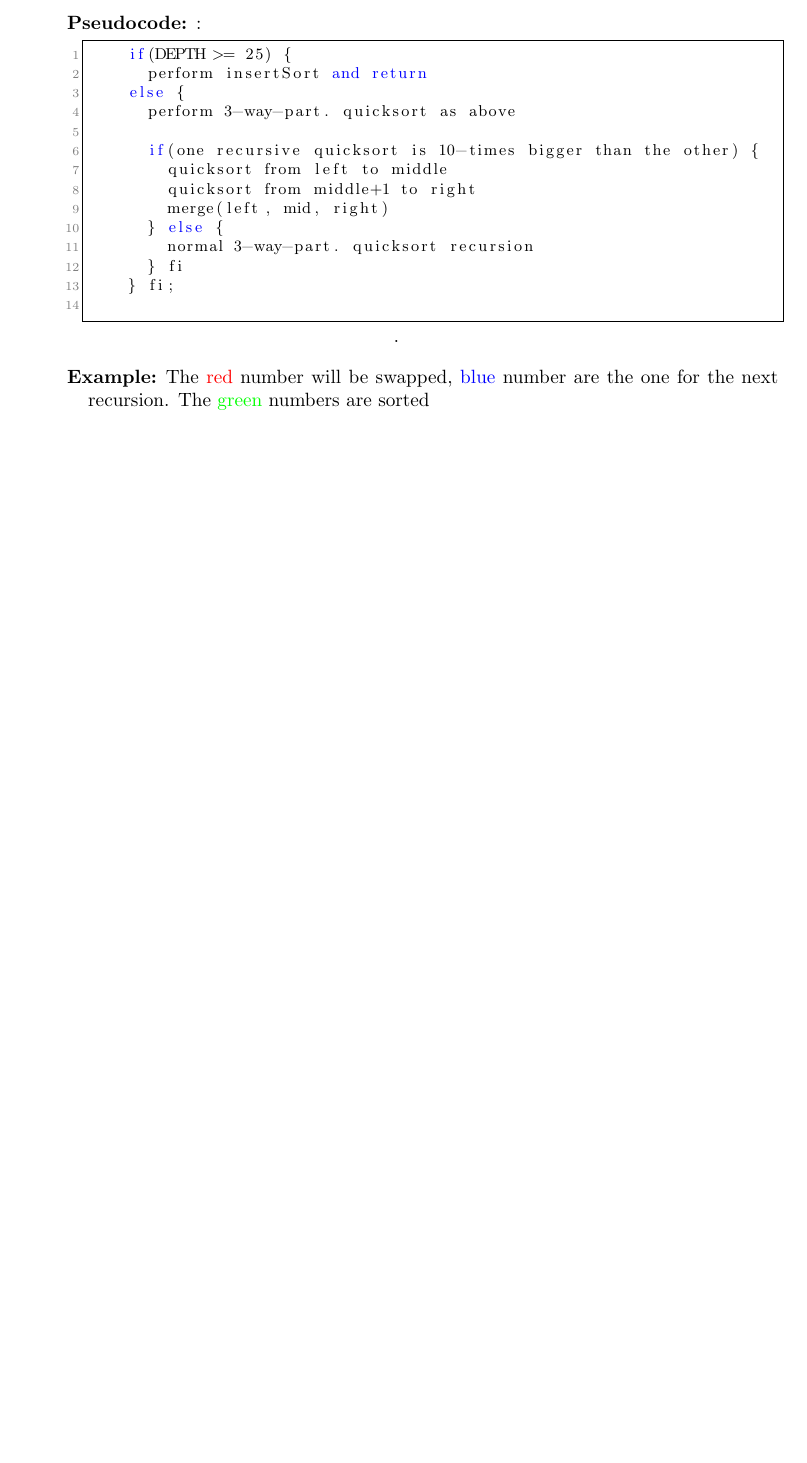
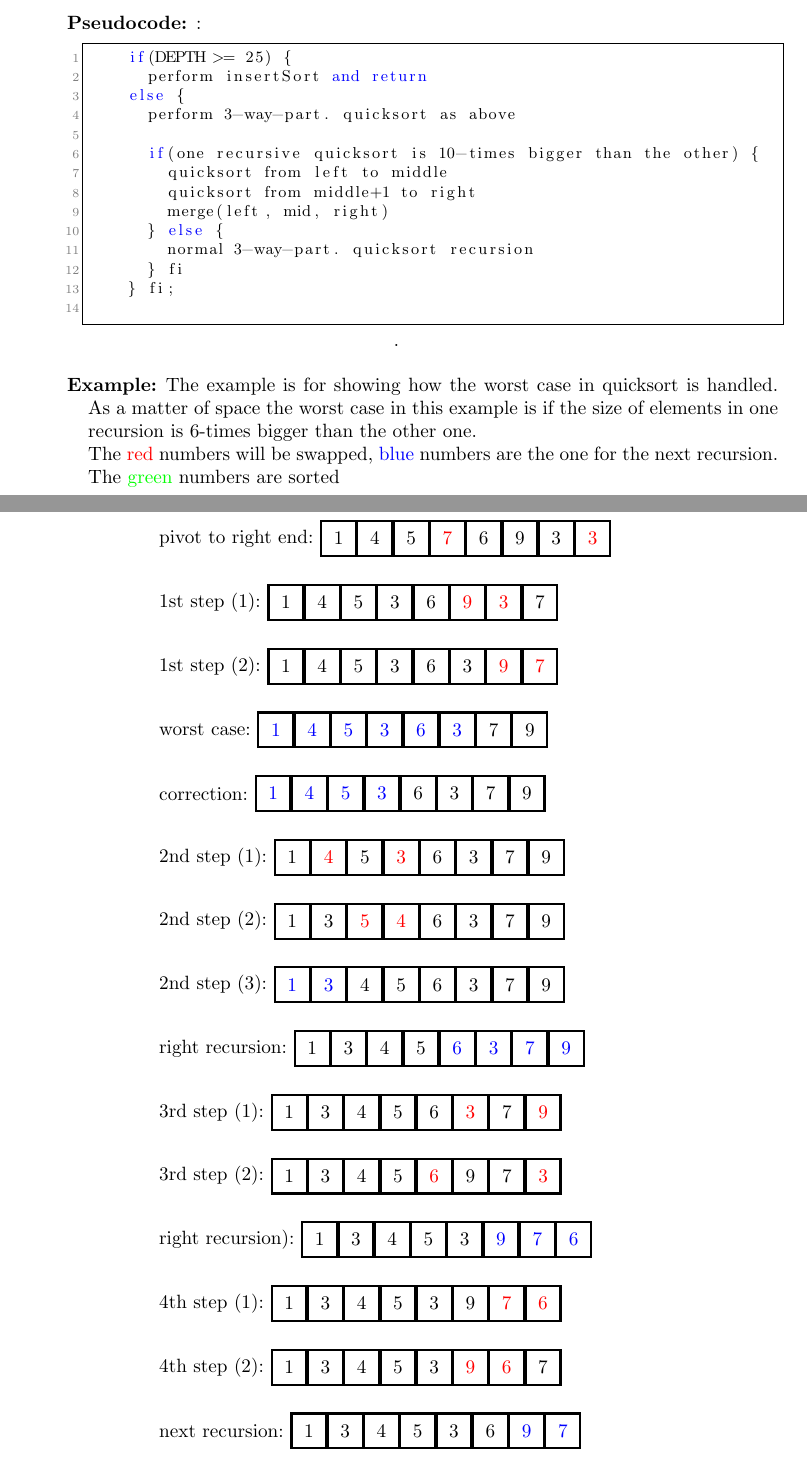
Before and after one commit to mavogel/sort-algorithms, a LaTeX paper (docu/algo_lab_report.tex): part of page 21 of 29 before the commit and two parts of pages 21 and 22 of 30 after it, the two joined at a grey line, cut so that both start at the same text, the shorter picture padded with empty space. Compiled offline with pdfLaTeX.

Commit message:
added hybrid 3-way-qs example for worstcase

```diff
--- a/docu/algo_lab_report.tex
+++ b/docu/algo_lab_report.tex
@@ -706,4 +706,19 @@ Otherwise the previously mentioned 3-way-partitioning Quicksort is performed. Ad
 			} fi
 		} fi;
 		\end{lstlisting}
-	\item[Example] The {\color{red}red} number will be swapped,  {\color{blue}blue} number are the one for the next recursion. The {\color{green}green} numbers are sorted \\[.5cm]
+	\item[Example] The example is for showing how the worst case in quicksort is handled. As a matter of space the worst case in this example is if the size of elements in one recursion is 6-times bigger than the other one. \\ The {\color{red}red} numbers will be swapped,  {\color{blue}blue} numbers are the one for the next recursion. The {\color{green}green} numbers are sorted \\[.5cm]
+	\quicksortsExample{pivot to right end}{1}{4}{5}{\color{red}7}{6}{9}{3}{\color{red}3} \\
+	\quicksortsExample{1st step (1)}{1}{4}{5}{3}{6}{\color{red}9}{\color{red}3}{7} \\
+	\quicksortsExample{1st step (2)}{1}{4}{5}{3}{6}{3}{\color{red}9}{\color{red}7} \\
+	\quicksortsExample{worst case}{\color{blue}1}{\color{blue}4}{\color{blue}5}{\color{blue}3}{\color{blue}6}{\color{blue}3}{7}{9} \\
+	\quicksortsExample{correction}{\color{blue}1}{\color{blue}4}{\color{blue}5}{\color{blue}3}{6}{3}{7}{9} \\
+	\quicksortsExample{2nd step (1)}{1}{\color{red}4}{5}{\color{red}3}{6}{3}{7}{9} \\
+	\quicksortsExample{2nd step (2)}{1}{3}{\color{red}5}{\color{red}4}{6}{3}{7}{9} \\
+	\quicksortsExample{2nd step (3)}{\color{blue}1}{\color{blue}3}{4}{5}{6}{3}{7}{9} \\
+	\quicksortsExample{right recursion}{1}{3}{4}{5}{\color{blue}6}{\color{blue}3}{\color{blue}7}{\color{blue}9} \\
+	\quicksortsExample{3rd step (1)}{1}{3}{4}{5}{6}{\color{red}3}{7}{\color{red}9} \\
+	\quicksortsExample{3rd step (2)}{1}{3}{4}{5}{\color{red}6}{9}{7}{\color{red}3} \\
+	\quicksortsExample{right recursion)}{1}{3}{4}{5}{3}{\color{blue}9}{\color{blue}7}{\color{blue}6} \\
+	\quicksortsExample{4th step (1)}{1}{3}{4}{5}{3}{9}{\color{red}7}{\color{red}6} \\
+	\quicksortsExample{4th step (2)}{1}{3}{4}{5}{3}{\color{red}9}{\color{red}6}{7} \\
+	\quicksortsExample{next recursion}{1}{3}{4}{5}{3}{6}{\color{blue}9}{\color{blue}7} \\
```
Also changed, not shown: docu/algo_lab_report.tex (7 more changed lines).
